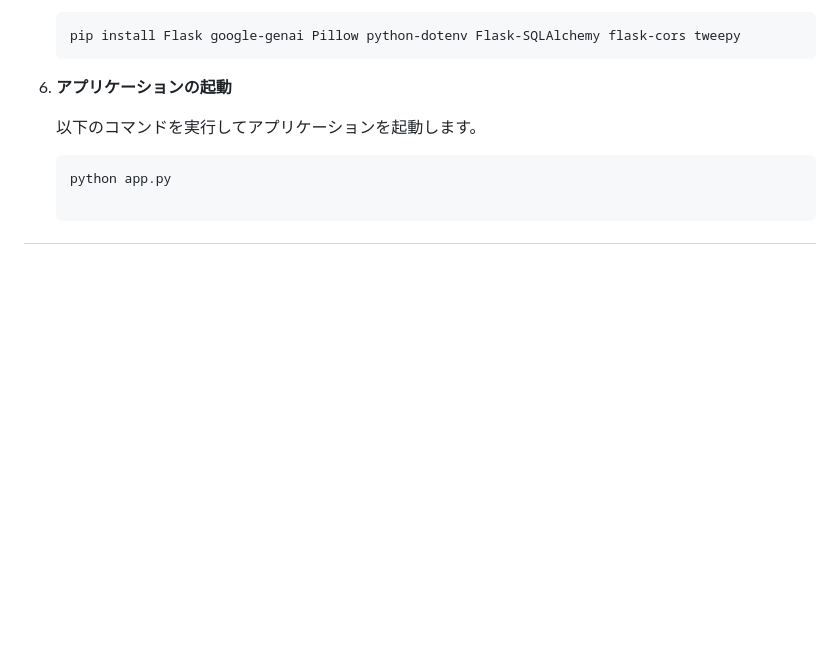
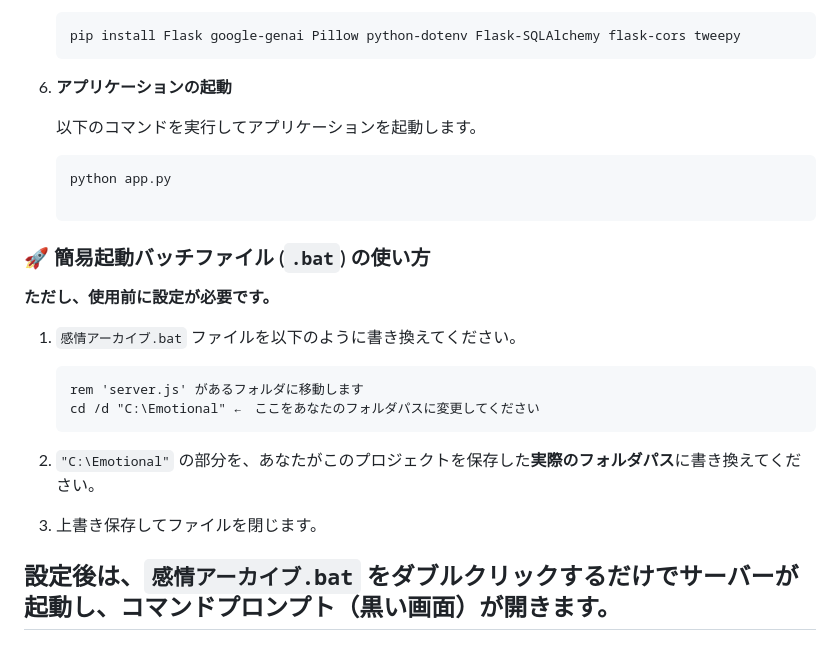
Before and after one commit to harut-11/Emotional, a Markdown page: README.md, the part around the change. GitHub-like rendering; blank space fills up the shorter version.

Commit message:
Add batch file usage instructions to README
Added instructions for using a batch file to start the server.

````diff
--- a/README.md
+++ b/README.md
@@ -101,5 +101,20 @@ TWITTER_API_SECRET=あなたのConsumer Secret (API Secret)
     python app.py
 
     ```
+### 🚀 簡易起動バッチファイル (`.bat`) の使い方
 
+**ただし、使用前に設定が必要です。**
+
+1.  `感情アーカイブ.bat` ファイルを以下のように書き換えてください。
+
+
+    ```batch
+    rem 'server.js' があるフォルダに移動します
+    cd /d "C:\Emotional" ←　ここをあなたのフォルダパスに変更してください
+    ```
+
+4.  `"C:\Emotional"` の部分を、あなたがこのプロジェクトを保存した**実際のフォルダパス**に書き換えてください。
+5.  上書き保存してファイルを閉じます。
+
+設定後は、`感情アーカイブ.bat` を**ダブルクリックするだけ**でサーバーが起動し、コマンドプロンプト（黒い画面）が開きます。
 ---
````
